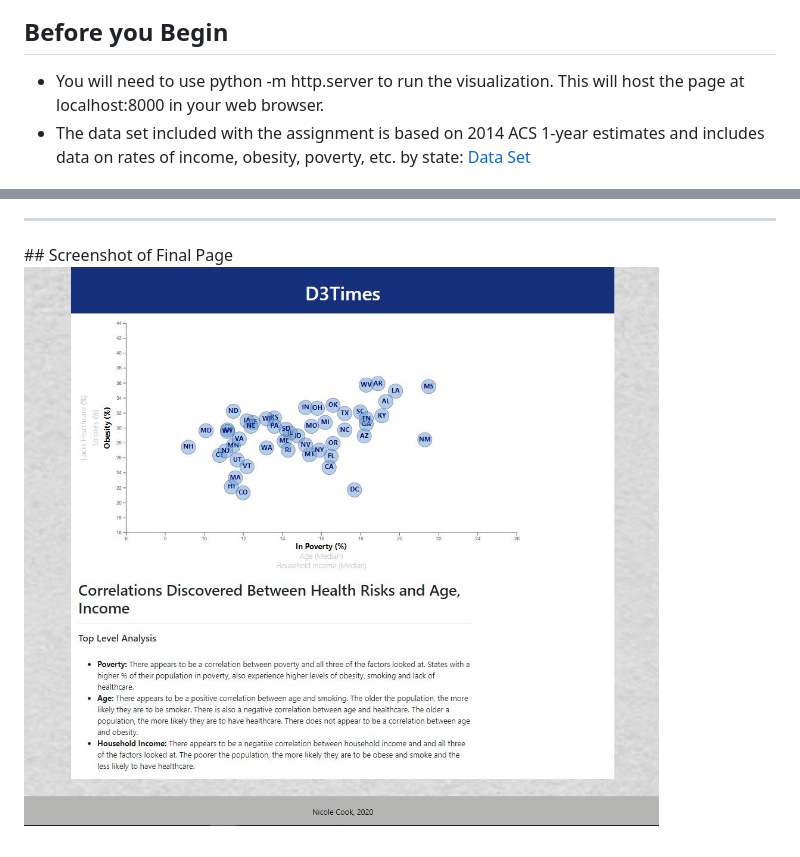
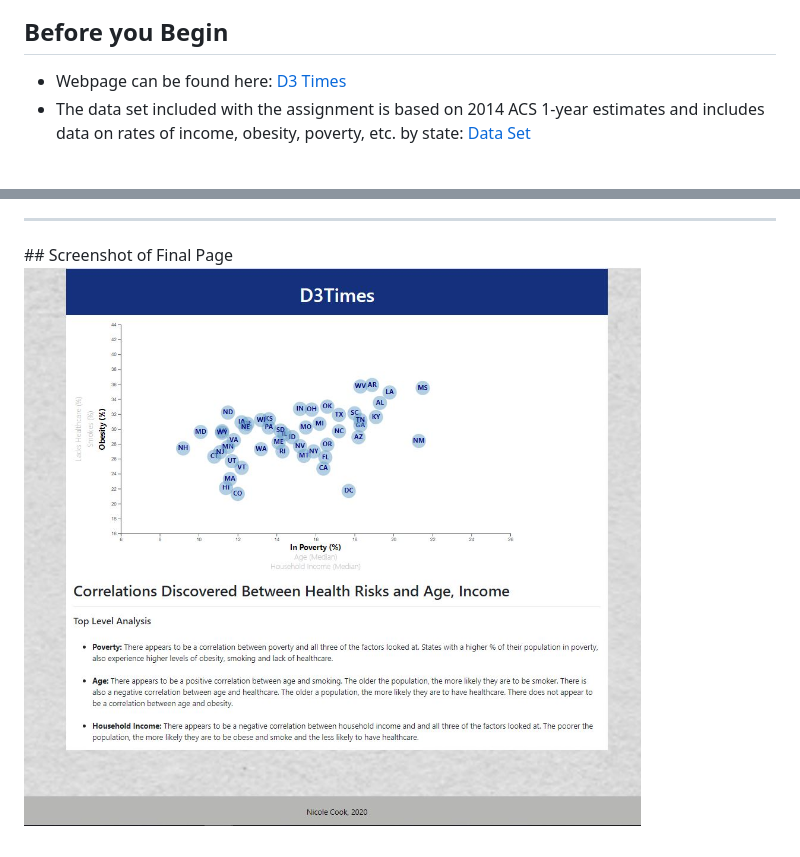
Before and after one commit to Nicole1701/D3-challenge, a Markdown page: README.md, 2 parts joined by grey strips. Drawn GitHub-style; pictures changed too: assets/images/webpage.JPG.

```diff
--- a/README.md
+++ b/README.md
@@ -4,7 +4,7 @@
 
 ## Before you Begin
 
-- You will need to use python -m http.server to run the visualization. This will host the page at localhost:8000 in your web browser.
+- Webpage can be found here: [D3 Times](https://nicole1701.github.io/D3-challenge/)
 - The data set included with the assignment is based on 2014 ACS 1-year estimates and includes data on rates of income, obesity, poverty, etc. by state: [Data Set](https://data.census.gov/cedsci/)
 
 ## Top Level Analysis
```
Also changed, not shown: 2 other files.
